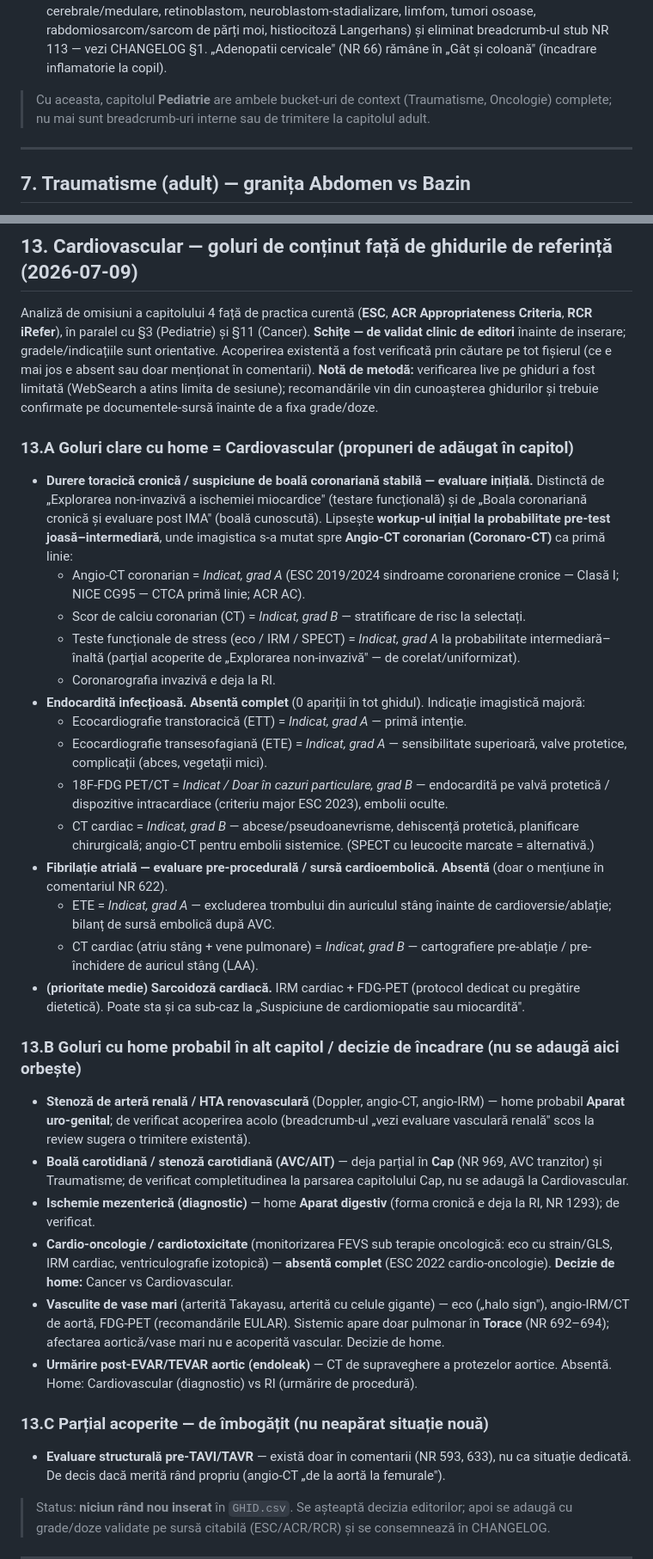
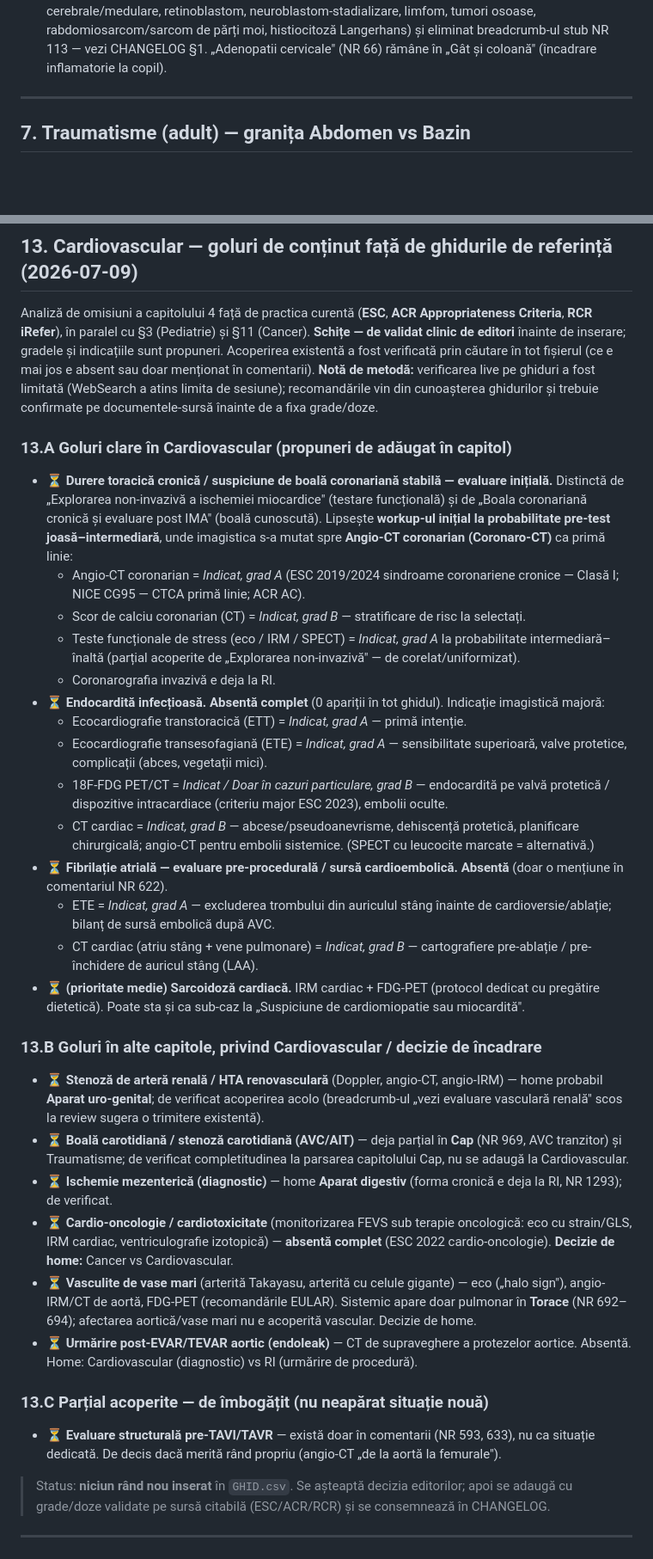
Before and after one commit to cstroie/GIRI, a Markdown page: EDITORIAL-decisions.md, 2 parts joined by grey strips. Shown at 86% size. Drawn GitHub-style; blank space fills up the shorter version.

```diff
--- a/EDITORIAL-decisions.md
+++ b/EDITORIAL-decisions.md
@@ -138,9 +125,6 @@ Consecințe de decis:
   tumori osoase, rabdomiosarcom/sarcom de părți moi, histiocitoză Langerhans) și eliminat
   breadcrumb-ul stub NR 113 — vezi CHANGELOG §1. „Adenopatii cervicale" (NR 66) rămâne în
   „Gât și coloană" (încadrare inflamatorie la copil).
-
-> Cu aceasta, capitolul **Pediatrie** are ambele bucket-uri de context (Traumatisme,
-> Oncologie) complete; nu mai sunt breadcrumb-uri interne sau de trimitere la capitolul adult.
 
 ---
 
@@ -318,15 +300,15 @@ care ating grade / ordine / formulare clinică → **decizia editorilor**, neati
 
 Analiză de omisiuni a capitolului 4 față de practica curentă (**ESC**, **ACR Appropriateness
 Criteria**, **RCR iRefer**), în paralel cu §3 (Pediatrie) și §11 (Cancer). **Schițe — de
-validat clinic de editori** înainte de inserare; gradele/indicațiile sunt orientative.
-Acoperirea existentă a fost verificată prin căutare pe tot fișierul (ce e mai jos e absent
+validat clinic de editori** înainte de inserare; gradele și indicațiile sunt propuneri.
+Acoperirea existentă a fost verificată prin căutare în tot fișierul (ce e mai jos e absent
 sau doar menționat în comentarii). **Notă de metodă:** verificarea live pe ghiduri a fost
 limitată (WebSearch a atins limita de sesiune); recomandările vin din cunoașterea ghidurilor
 și trebuie confirmate pe documentele-sursă înainte de a fixa grade/doze.
 
-### 13.A Goluri clare cu home = Cardiovascular (propuneri de adăugat în capitol)
+### 13.A Goluri clare în Cardiovascular (propuneri de adăugat în capitol)
 
-- **Durere toracică cronică / suspiciune de boală coronariană stabilă — evaluare inițială.**
+- ⏳ **Durere toracică cronică / suspiciune de boală coronariană stabilă — evaluare inițială.**
   Distinctă de „Explorarea non-invazivă a ischemiei miocardice" (testare funcțională) și de
   „Boala coronariană cronică și evaluare post IMA" (boală cunoscută). Lipsește **workup-ul
   inițial la probabilitate pre-test joasă–intermediară**, unde imagistica s-a mutat spre
@@ -337,7 +319,7 @@ limitată (WebSearch a atins limita de sesiune); recomandările vin din cunoașt
   - Teste funcționale de stress (eco / IRM / SPECT) = *Indicat, grad A* la probabilitate
     intermediară–înaltă (parțial acoperite de „Explorarea non-invazivă" — de corelat/uniformizat).
   - Coronarografia invazivă e deja la RI.
-- **Endocardită infecțioasă.** **Absentă complet** (0 apariții în tot ghidul). Indicație
+- ⏳ **Endocardită infecțioasă.** **Absentă complet** (0 apariții în tot ghidul). Indicație
   imagistică majoră:
   - Ecocardiografie transtoracică (ETT) = *Indicat, grad A* — primă intenție.
   - Ecocardiografie transesofagiană (ETE) = *Indicat, grad A* — sensibilitate superioară,
@@ -346,37 +328,37 @@ limitată (WebSearch a atins limita de sesiune); recomandările vin din cunoașt
     protetică / dispozitive intracardiace (criteriu major ESC 2023), embolii oculte.
   - CT cardiac = *Indicat, grad B* — abcese/pseudoanevrisme, dehiscență protetică, planificare
     chirurgicală; angio-CT pentru embolii sistemice. (SPECT cu leucocite marcate = alternativă.)
-- **Fibrilație atrială — evaluare pre-procedurală / sursă cardioembolică.** **Absentă** (doar
+- ⏳ **Fibrilație atrială — evaluare pre-procedurală / sursă cardioembolică.** **Absentă** (doar
   o mențiune în comentariul NR 622).
   - ETE = *Indicat, grad A* — excluderea trombului din auriculul stâng înainte de
     cardioversie/ablație; bilanț de sursă embolică după AVC.
   - CT cardiac (atriu stâng + vene pulmonare) = *Indicat, grad B* — cartografiere pre-ablație /
     pre-închidere de auricul stâng (LAA).
-- **(prioritate medie) Sarcoidoză cardiacă.** IRM cardiac + FDG-PET (protocol dedicat cu
+- ⏳ **(prioritate medie) Sarcoidoză cardiacă.** IRM cardiac + FDG-PET (protocol dedicat cu
   pregătire dietetică). Poate sta și ca sub-caz la „Suspiciune de cardiomiopatie sau miocardită".
 
-### 13.B Goluri cu home probabil în alt capitol / decizie de încadrare (nu se adaugă aici orbește)
+### 13.B Goluri în alte capitole, privind Cardiovascular / decizie de încadrare
 
-- **Stenoză de arteră renală / HTA renovasculară** (Doppler, angio-CT, angio-IRM) — home
+- ⏳ **Stenoză de arteră renală / HTA renovasculară** (Doppler, angio-CT, angio-IRM) — home
   probabil **Aparat uro-genital**; de verificat acoperirea acolo (breadcrumb-ul „vezi evaluare
   vasculară renală" scos la review sugera o trimitere existentă).
-- **Boală carotidiană / stenoză carotidiană (AVC/AIT)** — deja parțial în **Cap** (NR 969, AVC
+- ⏳ **Boală carotidiană / stenoză carotidiană (AVC/AIT)** — deja parțial în **Cap** (NR 969, AVC
   tranzitor) și Traumatisme; de verificat completitudinea la parsarea capitolului Cap, nu se
   adaugă la Cardiovascular.
-- **Ischemie mezenterică (diagnostic)** — home **Aparat digestiv** (forma cronică e deja la
+- ⏳ **Ischemie mezenterică (diagnostic)** — home **Aparat digestiv** (forma cronică e deja la
   RI, NR 1293); de verificat.
-- **Cardio-oncologie / cardiotoxicitate** (monitorizarea FEVS sub terapie oncologică: eco cu
+- ⏳ **Cardio-oncologie / cardiotoxicitate** (monitorizarea FEVS sub terapie oncologică: eco cu
   strain/GLS, IRM cardiac, ventriculografie izotopică) — **absentă complet** (ESC 2022
   cardio-oncologie). **Decizie de home:** Cancer vs Cardiovascular.
-- **Vasculite de vase mari** (arterită Takayasu, arterită cu celule gigante) — eco („halo sign"),
+- ⏳ **Vasculite de vase mari** (arterită Takayasu, arterită cu celule gigante) — eco („halo sign"),
   angio-IRM/CT de aortă, FDG-PET (recomandările EULAR). Sistemic apare doar pulmonar în **Torace**
   (NR 692–694); afectarea aortică/vase mari nu e acoperită vascular. Decizie de home.
-- **Urmărire post-EVAR/TEVAR aortic (endoleak)** — CT de supraveghere a protezelor aortice.
+- ⏳ **Urmărire post-EVAR/TEVAR aortic (endoleak)** — CT de supraveghere a protezelor aortice.
   Absentă. Home: Cardiovascular (diagnostic) vs RI (urmărire de procedură).
 
 ### 13.C Parțial acoperite — de îmbogățit (nu neapărat situație nouă)
 
-- **Evaluare structurală pre-TAVI/TAVR** — există doar în comentarii (NR 593, 633), nu ca
+- ⏳ **Evaluare structurală pre-TAVI/TAVR** — există doar în comentarii (NR 593, 633), nu ca
   situație dedicată. De decis dacă merită rând propriu (angio-CT „de la aortă la femurale").
 
 > Status: **niciun rând nou inserat** în `GHID.csv`. Se așteaptă decizia editorilor; apoi
```
Also changed, not shown: other parts of EDITORIAL-decisions.md (+72 -87 lines).
